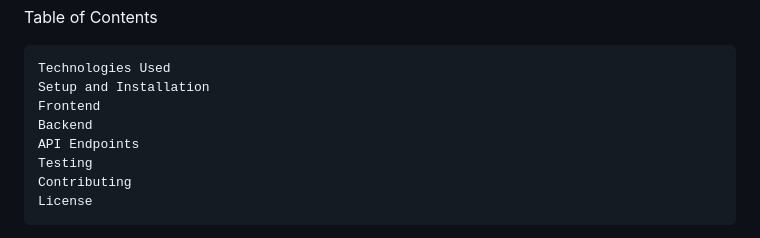
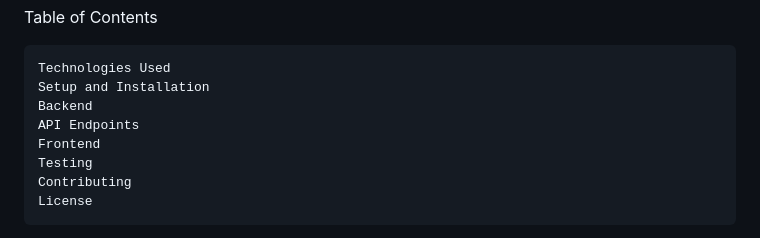
Before and after one commit to agnesaz/payment-app, a Markdown page: README.md, the part around the change. Rendered like a GitHub page.

```diff
--- a/README.md
+++ b/README.md
@@ -15,9 +15,9 @@ Table of Contents
 
     Technologies Used
     Setup and Installation
-    Frontend
     Backend
     API Endpoints
+    Frontend
     Testing
     Contributing
     License
```
